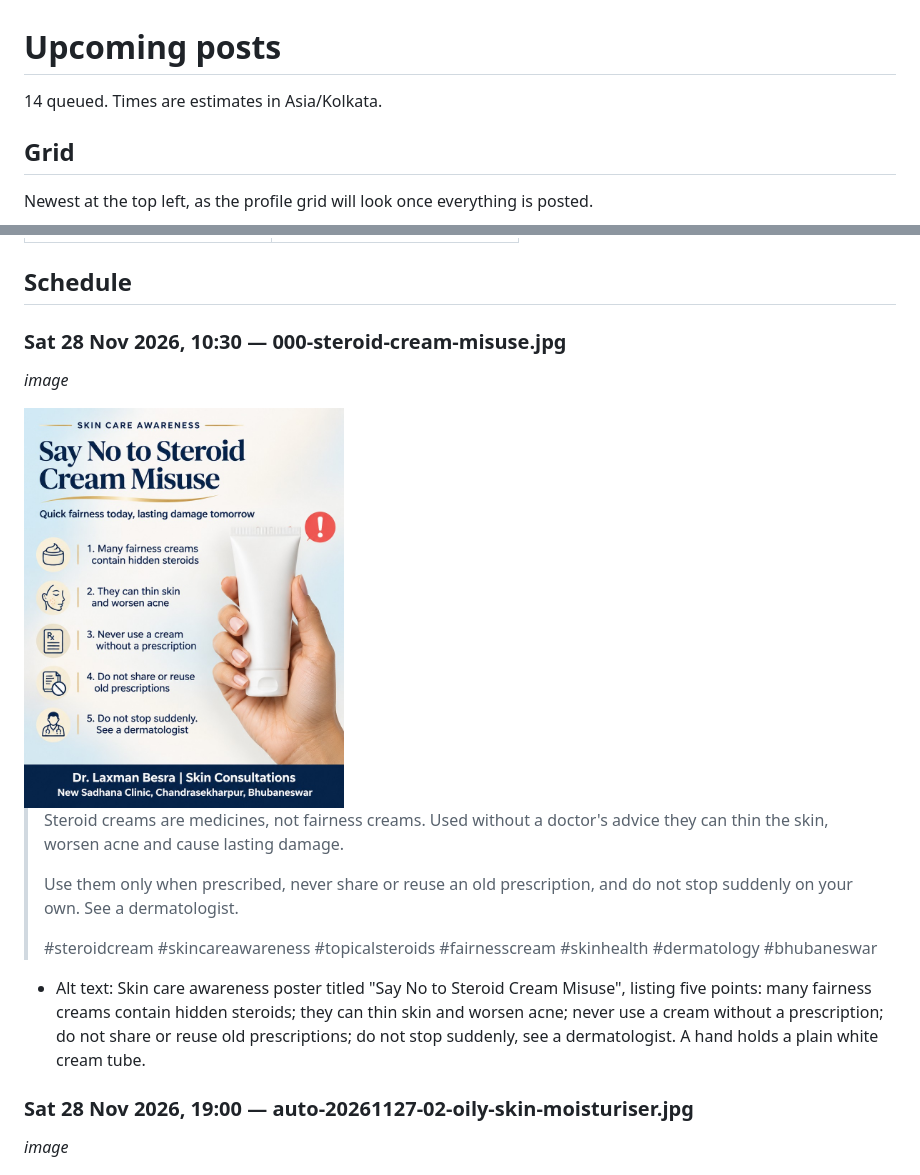
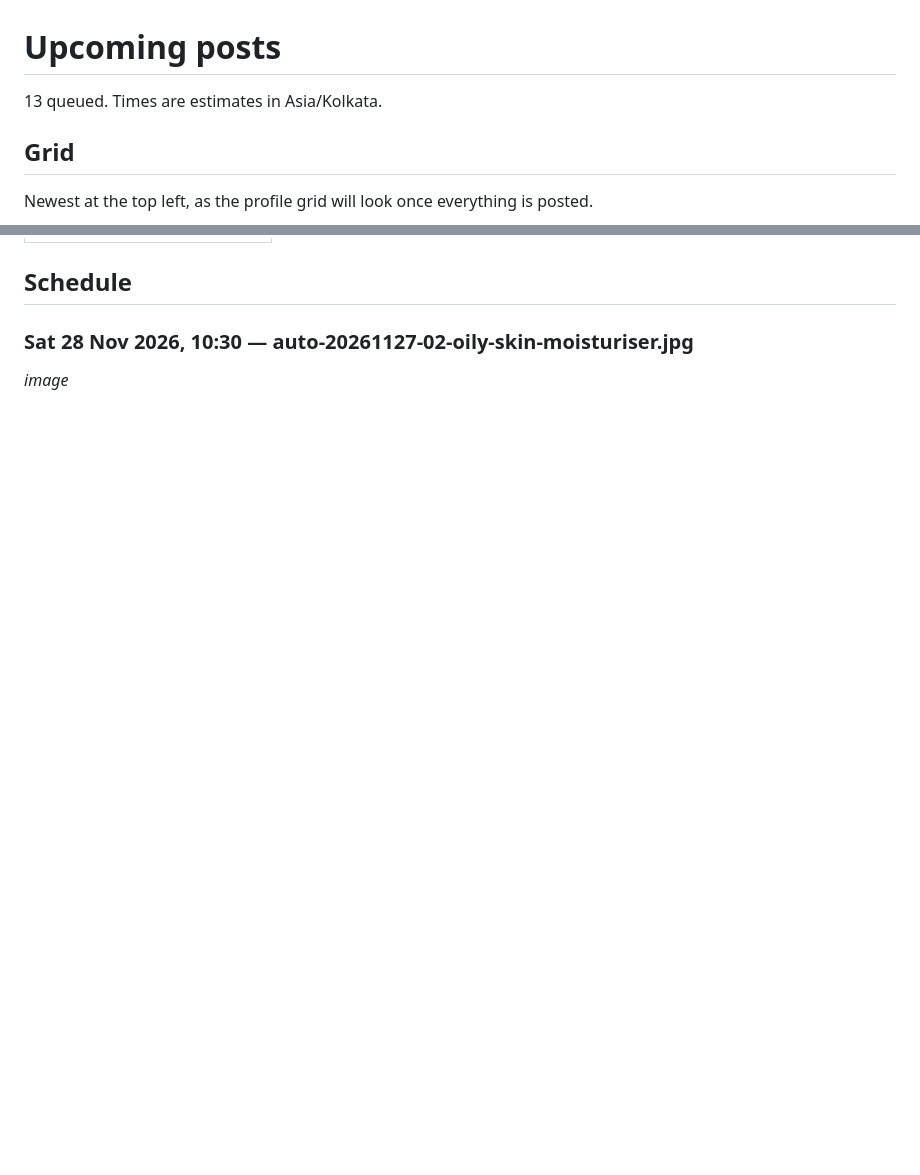
Before and after one commit to pyaralucky/Autoupload, a Markdown page: QUEUE.md, 2 parts joined by grey strips. GitHub-like rendering; blank space fills up the shorter version.

Commit message:
Update Instagram queue after posting

```diff
--- a/QUEUE.md
+++ b/QUEUE.md
@@ -1,6 +1,6 @@
 # Upcoming posts
 
-14 queued. Times are estimates in Asia/Kolkata.
+13 queued. Times are estimates in Asia/Kolkata.
 
 ## Grid
 
@@ -16,21 +16,7 @@ Newest at the top left, as the profile grid will look once everything is posted.
 
 ## Schedule
 
-### Sat 28 Nov 2026, 10:30 — 000-steroid-cream-misuse.jpg
-
-_image_
-
-<img src="queue/000-steroid-cream-misuse.jpg" width="320" alt="000-steroid-cream-misuse.jpg">
-
-> Steroid creams are medicines, not fairness creams. Used without a doctor's advice they can thin the skin, worsen acne and cause lasting damage.
->
-> Use them only when prescribed, never share or reuse an old prescription, and do not stop suddenly on your own. See a dermatologist.
->
-> #steroidcream #skincareawareness #topicalsteroids #fairnesscream #skinhealth #dermatology #bhubaneswar
-
-- Alt text: Skin care awareness poster titled "Say No to Steroid Cream Misuse", listing five points: many fairness creams contain hidden steroids; they can thin skin and worsen acne; never use a cream without a prescription; do not share or reuse old prescriptions; do not stop suddenly, see a dermatologist. A hand holds a plain white cream tube.
-
-### Sat 28 Nov 2026, 19:00 — auto-20261127-02-oily-skin-moisturiser.jpg
+### Sat 28 Nov 2026, 10:30 — auto-20261127-02-oily-skin-moisturiser.jpg
 
 _image_
 
```
Also changed, not shown: other parts of QUEUE.md (+13 -13 lines), posted/000-steroid-cream-misuse.jpg (renamed from queue/000-steroid-cream-misuse.jpg), 3 other files.
